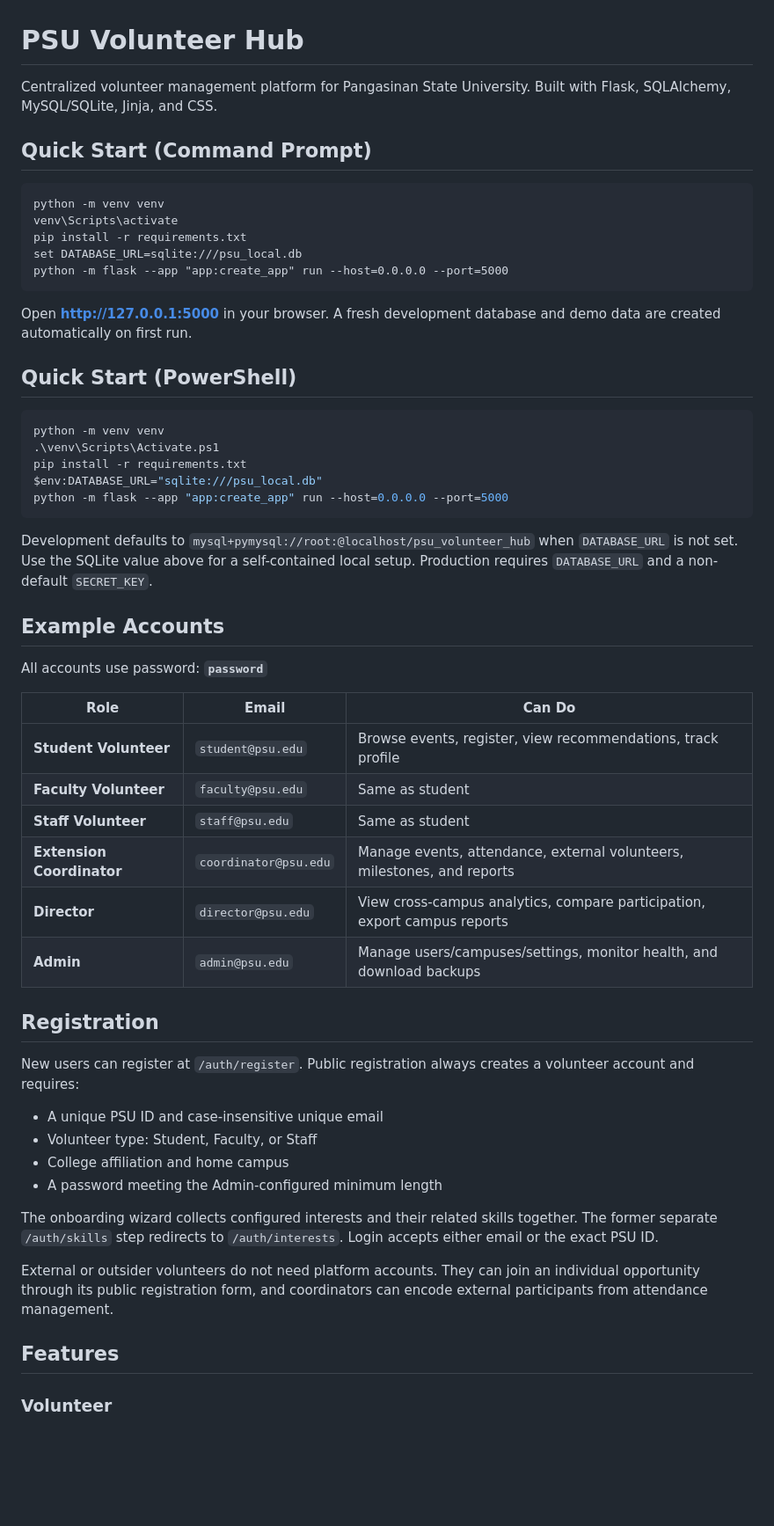
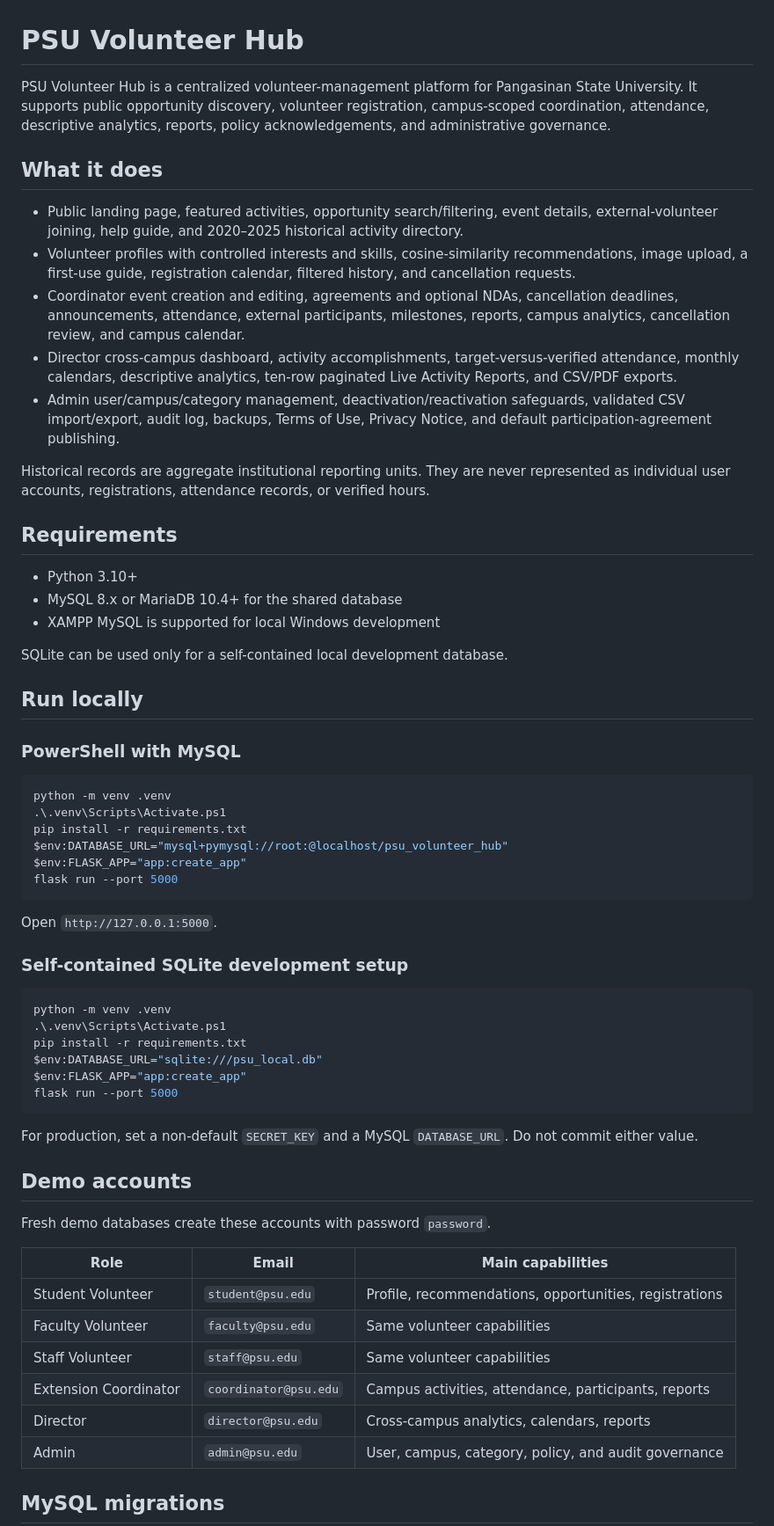
Before and after one commit to Xed-stack/Psu_VolunteerHub, a Markdown page: README.md, the part around one of its changes. Shown at 88% size. Rendered like a GitHub page; blank space fills up the shorter version.

````diff
--- a/README.md
+++ b/README.md
@@ -1,58 +1,65 @@
 # PSU Volunteer Hub
 
-Centralized volunteer management platform for Pangasinan State University. Built with Flask, SQLAlchemy, MySQL/SQLite, Jinja, and CSS.
+PSU Volunteer Hub is a centralized volunteer-management platform for Pangasinan State University. It supports public opportunity discovery, volunteer registration, campus-scoped coordination, attendance, descriptive analytics, reports, policy acknowledgements, and administrative governance.
 
-## Quick Start (Command Prompt)
+## What it does
 
-```cmd
-python -m venv venv
-venv\Scripts\activate
+- Public landing page, featured activities, opportunity search/filtering, event details, external-volunteer joining, help guide, and 2020–2025 historical activity directory.
+- Volunteer profiles with controlled interests and skills, cosine-similarity recommendations, image upload, a first-use guide, registration calendar, filtered history, and cancellation requests.
+- Coordinator event creation and editing, agreements and optional NDAs, cancellation deadlines, announcements, attendance, external participants, milestones, reports, campus analytics, cancellation review, and campus calendar.
+- Director cross-campus dashboard, activity accomplishments, target-versus-verified attendance, monthly calendars, descriptive analytics, ten-row paginated Live Activity Reports, and CSV/PDF exports.
+- Admin user/campus/category management, deactivation/reactivation safeguards, validated CSV import/export, audit log, backups, Terms of Use, Privacy Notice, and default participation-agreement publishing.
+
+Historical records are aggregate institutional reporting units. They are never represented as individual user accounts, registrations, attendance records, or verified hours.
+
+## Requirements
+
+- Python 3.10+
+- MySQL 8.x or MariaDB 10.4+ for the shared database
+- XAMPP MySQL is supported for local Windows development
+
+SQLite can be used only for a self-contained local development database.
+
+## Run locally
+
+### PowerShell with MySQL
+
+```powershell
+python -m venv .venv
+.\.venv\Scripts\Activate.ps1
 pip install -r requirements.txt
-set DATABASE_URL=sqlite:///psu_local.db
-python -m flask --app "app:create_app" run --host=0.0.0.0 --port=5000
+$env:DATABASE_URL="mysql+pymysql://root:@localhost/psu_volunteer_hub"
+$env:FLASK_APP="app:create_app"
+flask run --port 5000
 ```
 
-Open **http://127.0.0.1:5000** in your browser. A fresh development database and demo data are created automatically on first run.
+Open `http://127.0.0.1:5000`.
 
-## Quick Start (PowerShell)
+### Self-contained SQLite development setup
 
 ```powershell
-python -m venv venv
-.\venv\Scripts\Activate.ps1
+python -m venv .venv
+.\.venv\Scripts\Activate.ps1
 pip install -r requirements.txt
 $env:DATABASE_URL="sqlite:///psu_local.db"
-python -m flask --app "app:create_app" run --host=0.0.0.0 --port=5000
+$env:FLASK_APP="app:create_app"
+flask run --port 5000
 ```
 
-Development defaults to `mysql+pymysql://root:@localhost/psu_volunteer_hub` when `DATABASE_URL` is not set. Use the SQLite value above for a self-contained local setup. Production requires `DATABASE_URL` and a non-default `SECRET_KEY`.
+For production, set a non-default `SECRET_KEY` and a MySQL `DATABASE_URL`. Do not commit either value.
 
-## Example Accounts
+## Demo accounts
 
-All accounts use password: **`password`**
+Fresh demo databases create these accounts with password `password`.
 
-| Role                      | Email                 | Can Do                                                                    |
-| ------------------------- | --------------------- | ------------------------------------------------------------------------- |
-| **Student Volunteer**     | `student@psu.edu`     | Browse events, register, view recommendations, track profile              |
-| **Faculty Volunteer**     | `faculty@psu.edu`     | Same as student                                                           |
-| **Staff Volunteer**       | `staff@psu.edu`       | Same as student                                                           |
-| **Extension Coordinator** | `coordinator@psu.edu` | Manage events, attendance, external volunteers, milestones, and reports    |
-| **Director**              | `director@psu.edu`    | View cross-campus analytics, compare participation, export campus reports |
-| **Admin**                 | `admin@psu.edu`       | Manage users/campuses/settings, monitor health, and download backups      |
+| Role | Email | Main capabilities |
+| --- | --- | --- |
+| Student Volunteer | `student@psu.edu` | Profile, recommendations, opportunities, registrations |
+| Faculty Volunteer | `faculty@psu.edu` | Same volunteer capabilities |
+| Staff Volunteer | `staff@psu.edu` | Same volunteer capabilities |
+| Extension Coordinator | `coordinator@psu.edu` | Campus activities, attendance, participants, reports |
+| Director | `director@psu.edu` | Cross-campus analytics, calendars, reports |
+| Admin | `admin@psu.edu` | User, campus, category, policy, and audit governance |
 
-## Registration
+## MySQL migrations
 
-New users can register at `/auth/register`. Public registration always creates a volunteer account and requires:
-
-- A unique PSU ID and case-insensitive unique email
-- Volunteer type: Student, Faculty, or Staff
-- College affiliation and home campus
-- A password meeting the Admin-configured minimum length
-
-The onboarding wizard collects configured interests and their related skills together. The former separate `/auth/skills` step redirects to `/auth/interests`. Login accepts either email or the exact PSU ID.
-
-External or outsider volunteers do not need platform accounts. They can join an individual opportunity through its public registration form, and coordinators can encode external participants from attendance management.
-
-## Features
-
-### Volunteer
-
````
Also changed, not shown: other parts of README.md (+54 -77 lines).
